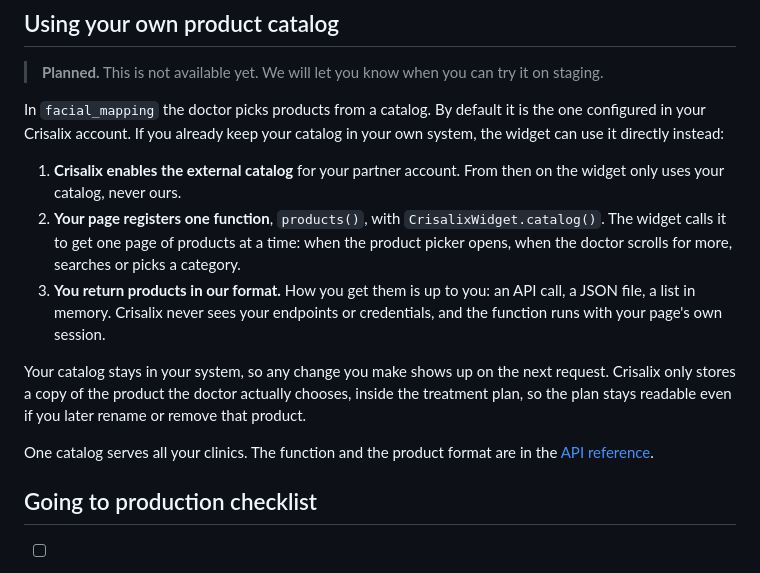
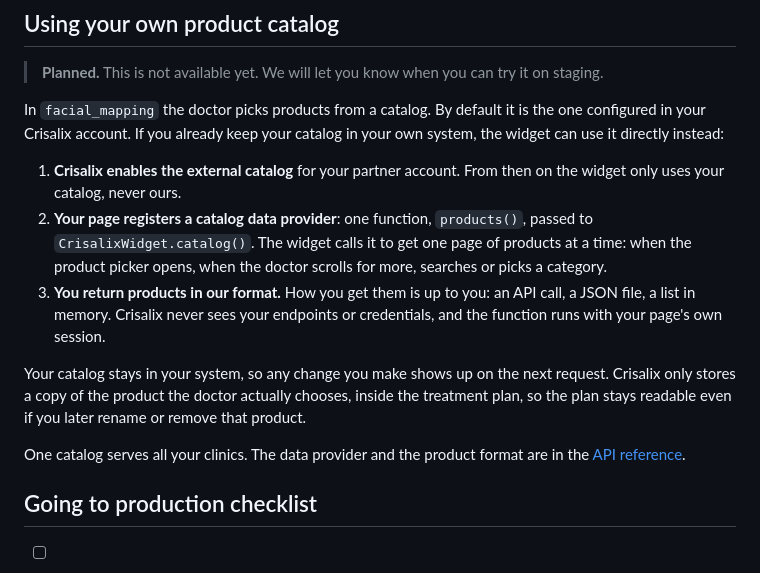
Before and after one commit to CrisalixSA/consult-demo, a Markdown page: docs/integration-guide.md, the part around the change. Drawn GitHub-style.

```diff
--- a/docs/integration-guide.md
+++ b/docs/integration-guide.md
@@ -193,8 +193,8 @@ catalog in your own system, the widget can use it directly instead:
 
 1. **Crisalix enables the external catalog** for your partner account. From
    then on the widget only uses your catalog, never ours.
-2. **Your page registers one function**, `products()`, with
-   `CrisalixWidget.catalog()`. The widget calls it to get one page of
+2. **Your page registers a catalog data provider**: one function,
+   `products()`, passed to `CrisalixWidget.catalog()`. The widget calls it to get one page of
    products at a time: when the product picker opens, when the doctor scrolls
    for more, searches or picks a category.
 3. **You return products in our format.** How you get them is up to you: an
@@ -207,7 +207,7 @@ next request. Crisalix only stores a copy of the product the doctor actually
 chooses, inside the treatment plan, so the plan stays readable even if you
 later rename or remove that product.
 
-One catalog serves all your clinics. The function and the product format are
+One catalog serves all your clinics. The data provider and the product format are
 in the [API reference](api-reference.md#crisalixwidgetcatalog-products-).
 
 ## Going to production checklist
```
Also changed, not shown: docs/api-reference.md (+3 -2 lines).
